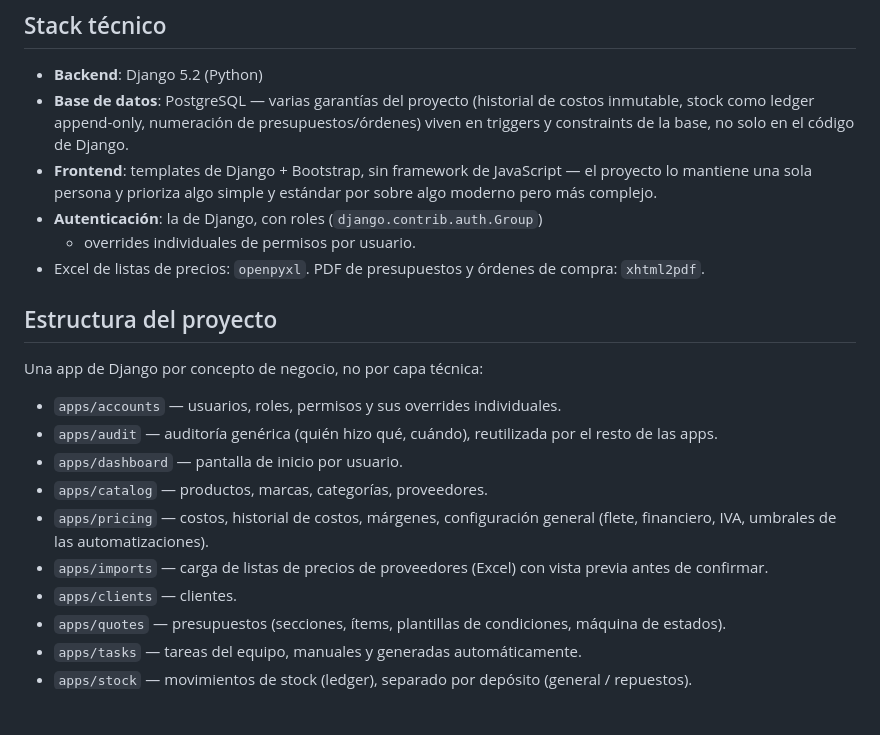
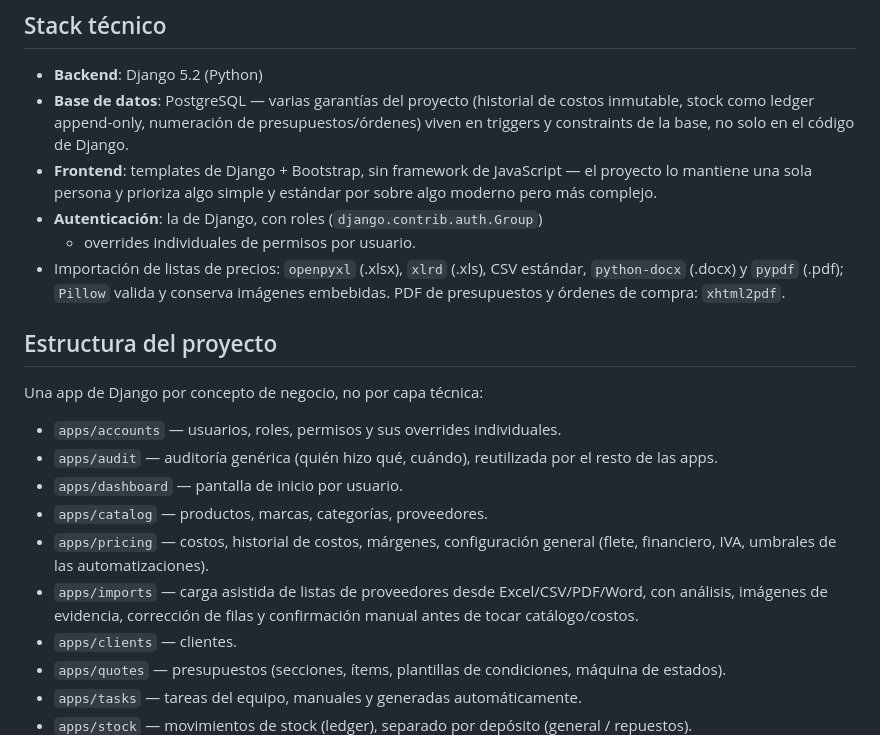
Before and after one commit to nicolasventin/arqclima, a Markdown page: README.md, the part around the change. Rendered like a GitHub page; blank space fills up the shorter version.

Commit message:
docs(11H): documentar importación multiformato

```diff
--- a/README.md
+++ b/README.md
@@ -80,7 +80,7 @@ El detalle completo de reglas de negocio y permisos por rol está en
   simple y estándar por sobre algo moderno pero más complejo.
 - **Autenticación**: la de Django, con roles (`django.contrib.auth.Group`)
   + overrides individuales de permisos por usuario.
-- Excel de listas de precios: `openpyxl`. PDF de presupuestos y órdenes de compra: `xhtml2pdf`.
+- Importación de listas de precios: `openpyxl` (.xlsx), `xlrd` (.xls), CSV estándar, `python-docx` (.docx) y `pypdf` (.pdf); `Pillow` valida y conserva imágenes embebidas. PDF de presupuestos y órdenes de compra: `xhtml2pdf`.
 
 ## Estructura del proyecto
 
@@ -91,7 +91,7 @@ Una app de Django por concepto de negocio, no por capa técnica:
 - `apps/dashboard` — pantalla de inicio por usuario.
 - `apps/catalog` — productos, marcas, categorías, proveedores.
 - `apps/pricing` — costos, historial de costos, márgenes, configuración general (flete, financiero, IVA, umbrales de las automatizaciones).
-- `apps/imports` — carga de listas de precios de proveedores (Excel) con vista previa antes de confirmar.
+- `apps/imports` — carga asistida de listas de proveedores desde Excel/CSV/PDF/Word, con análisis, imágenes de evidencia, corrección de filas y confirmación manual antes de tocar catálogo/costos.
 - `apps/clients` — clientes.
 - `apps/quotes` — presupuestos (secciones, ítems, plantillas de condiciones, máquina de estados).
 - `apps/tasks` — tareas del equipo, manuales y generadas automáticamente.
```
